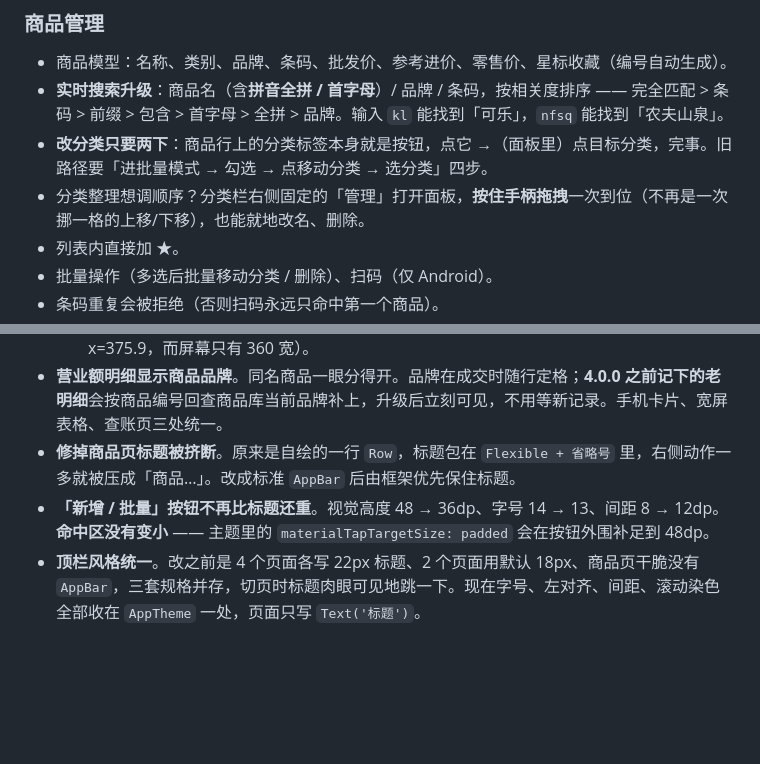
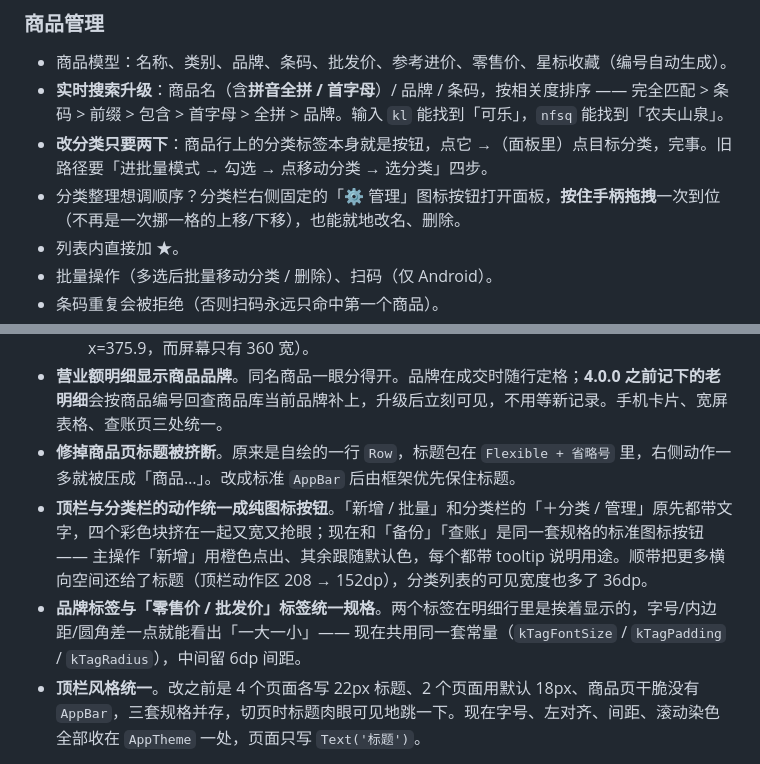
Before and after one commit to HTiFeNG/shop_keeper, a Markdown page: README.md, 2 parts joined by grey strips. GitHub-like rendering; blank space fills up the shorter version.

Commit message:
README 同步：按钮改图标、品牌与价签统一规格

```diff
--- a/README.md
+++ b/README.md
@@ -50,7 +50,7 @@
 - 商品模型：名称、类别、品牌、条码、批发价、参考进价、零售价、星标收藏（编号自动生成）。
 - **实时搜索升级**：商品名（含**拼音全拼 / 首字母**）/ 品牌 / 条码，按相关度排序 —— 完全匹配 > 条码 > 前缀 > 包含 > 首字母 > 全拼 > 品牌。输入 `kl` 能找到「可乐」，`nfsq` 能找到「农夫山泉」。
 - **改分类只要两下**：商品行上的分类标签本身就是按钮，点它 →（面板里）点目标分类，完事。旧路径要「进批量模式 → 勾选 → 点移动分类 → 选分类」四步。
-- 分类整理想调顺序？分类栏右侧固定的「管理」打开面板，**按住手柄拖拽**一次到位（不再是一次挪一格的上移/下移），也能就地改名、删除。
+- 分类整理想调顺序？分类栏右侧固定的「⚙ 管理」图标按钮打开面板，**按住手柄拖拽**一次到位（不再是一次挪一格的上移/下移），也能就地改名、删除。
 - 列表内直接加 ★。
 - 批量操作（多选后批量移动分类 / 删除）、扫码（仅 Android）。
 - 条码重复会被拒绝（否则扫码永远只命中第一个商品）。
@@ -78,7 +78,8 @@
   - 顺带把「＋分类」「管理」两个入口**固定在分类栏右侧**，不再随分类列表滚动 —— 原先它们排在滚动区末尾，分类一多就被推出屏幕（实测分类 2 个时「管理」的中心点已经落到 x=375.9，而屏幕只有 360 宽）。
 - **营业额明细显示商品品牌**。同名商品一眼分得开。品牌在成交时随行定格；**4.0.0 之前记下的老明细**会按商品编号回查商品库当前品牌补上，升级后立刻可见，不用等新记录。手机卡片、宽屏表格、查账页三处统一。
 - **修掉商品页标题被挤断**。原来是自绘的一行 `Row`，标题包在 `Flexible + 省略号` 里，右侧动作一多就被压成「商品…」。改成标准 `AppBar` 后由框架优先保住标题。
-- **「新增 / 批量」按钮不再比标题还重**。视觉高度 48 → 36dp、字号 14 → 13、间距 8 → 12dp。**命中区没有变小** —— 主题里的 `materialTapTargetSize: padded` 会在按钮外围补足到 48dp。
+- **顶栏与分类栏的动作统一成纯图标按钮**。「新增 / 批量」和分类栏的「＋分类 / 管理」原先都带文字，四个彩色块挤在一起又宽又抢眼；现在和「备份」「查账」是同一套规格的标准图标按钮 —— 主操作「新增」用橙色点出、其余跟随默认色，每个都带 tooltip 说明用途。顺带把更多横向空间还给了标题（顶栏动作区 208 → 152dp），分类列表的可见宽度也多了 36dp。
+- **品牌标签与「零售价 / 批发价」标签统一规格**。两个标签在明细行里是挨着显示的，字号/内边距/圆角差一点就能看出「一大一小」—— 现在共用同一套常量（`kTagFontSize` / `kTagPadding` / `kTagRadius`），中间留 6dp 间距。
 - **顶栏风格统一**。改之前是 4 个页面各写 22px 标题、2 个页面用默认 18px、商品页干脆没有 `AppBar`，三套规格并存，切页时标题肉眼可见地跳一下。现在字号、左对齐、间距、滚动染色全部收在 `AppTheme` 一处，页面只写 `Text('标题')`。
 
 内部：
```
